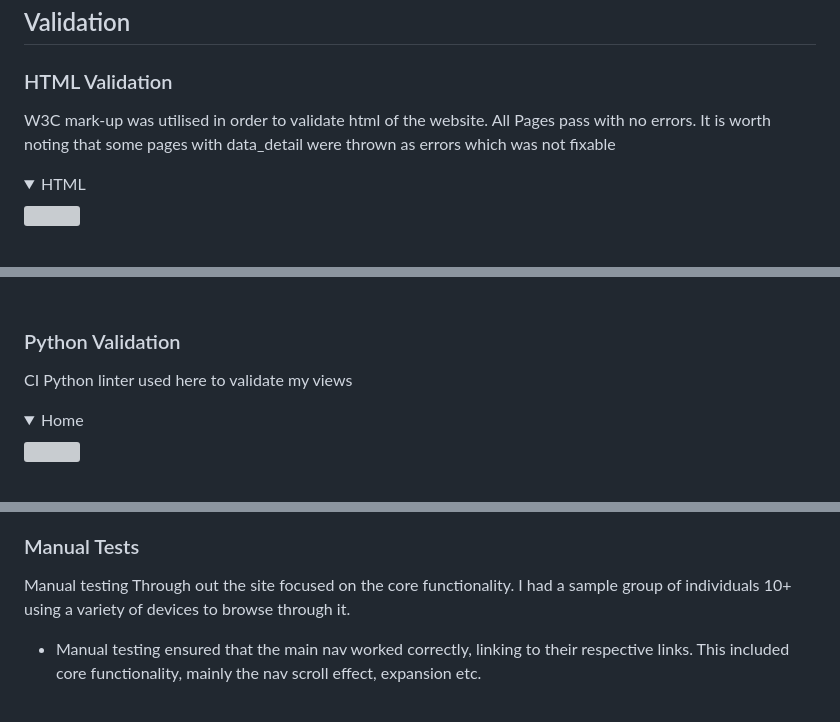
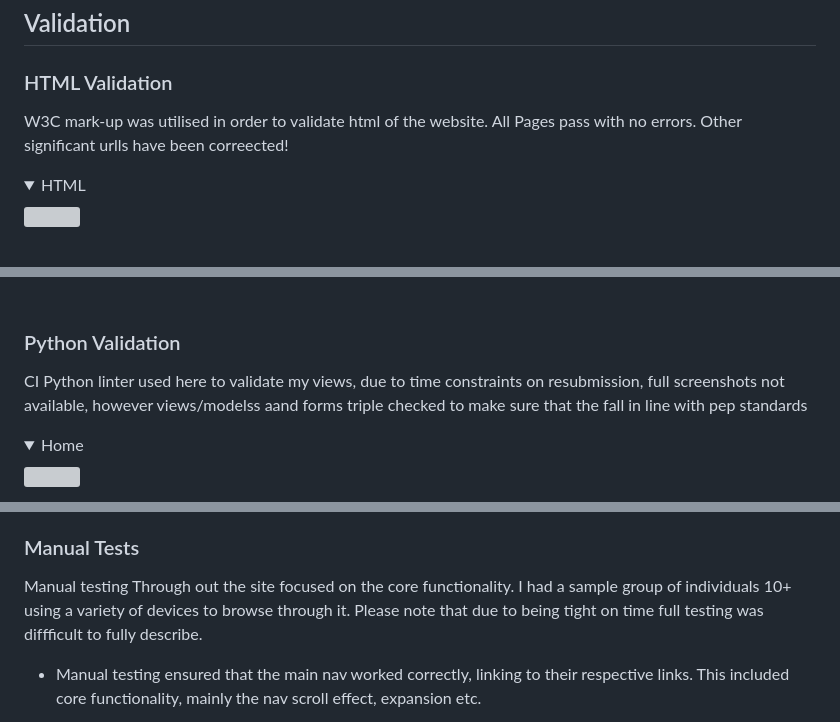
Before and after one commit to Code-Institute-Submissions/MaksimB96-PP5_E-Com.2, a Markdown page: README.md, 3 parts joined by grey strips. GitHub-like rendering; folded sections open; grey boxes are pictures that could not be loaded.

Commit message:
Add changes to read me

```diff
--- a/README.md
+++ b/README.md
@@ -231,7 +231,7 @@ The website is made up of multiple pages:
 ## Validation
 
 ### HTML Validation
-W3C mark-up was utilised in order to validate html of the website. All Pages pass with no errors. It is worth noting that some pages with data_detail were thrown as errors which was not fixable
+W3C mark-up was utilised in order to validate html of the website. All Pages pass with no errors. Other significant urlls have been correected!
 
 <details><summary>HTML</summary>
 <img src="docs/validation/html/index-html.png">
@@ -250,7 +250,7 @@ W3C CSS validator was utilised in order to make sure the css code passes standar
 
 ### Python Validation
 
-CI Python linter used here to validate my views
+CI Python linter used here to validate my views, due to time constraints on resubmission, full screenshots not available, however views/modelss aand forms triple checked to make sure that the fall in line with pep standards
 
 <details><summary>Home</summary>
 <img src="docs/validation/python/home-view.png">
@@ -314,7 +314,7 @@ Below is the performance of all pages (note that performace was consistant acros
 
 ### Manual Tests
 
-Manual testing Through out the site focused on the core functionality. I had a sample group of individuals 10+ using a variety of devices to browse through it.
+Manual testing Through out the site focused on the core functionality. I had a sample group of individuals 10+ using a variety of devices to browse through it. Please note that due to being tight on time full testing was diffficult to fully describe.
 
 - Manual testing ensured that the main nav worked correctly, linking to their respective links. This included core functionality, mainly the nav scroll effect, expansion etc.
 
```
Also changed, not shown: other parts of README.md (+0 -1 lines).
